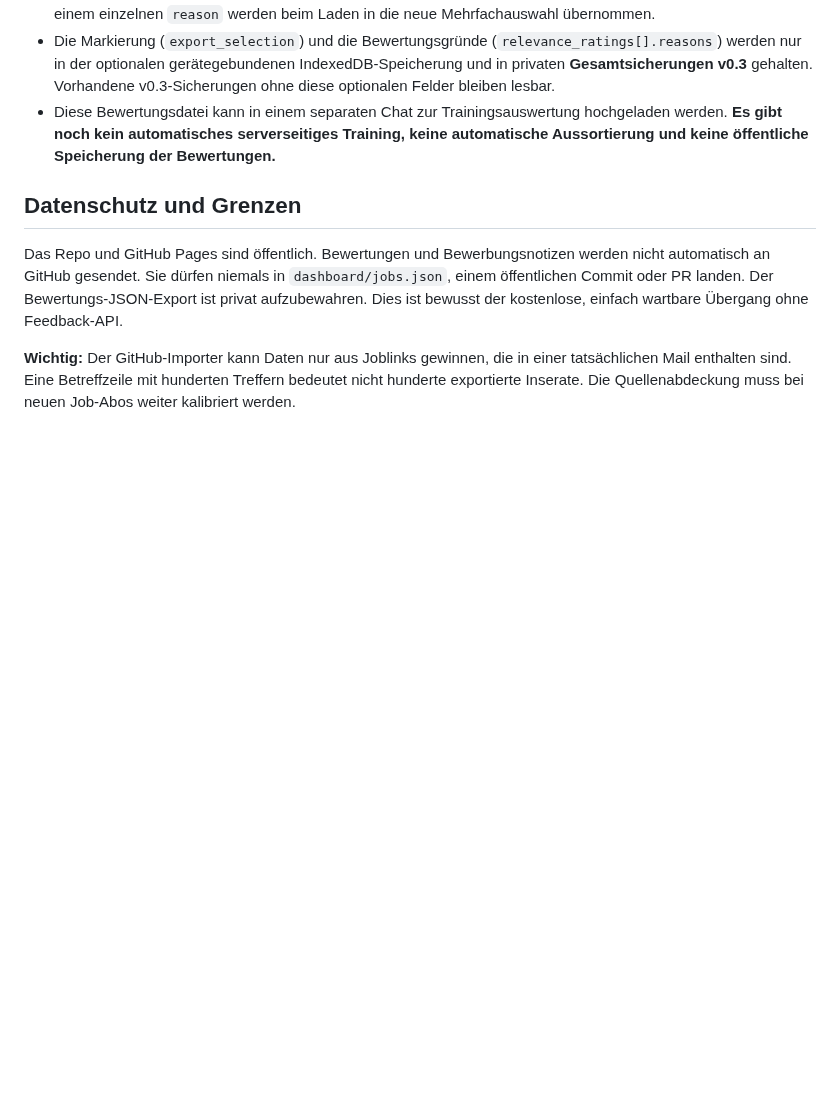
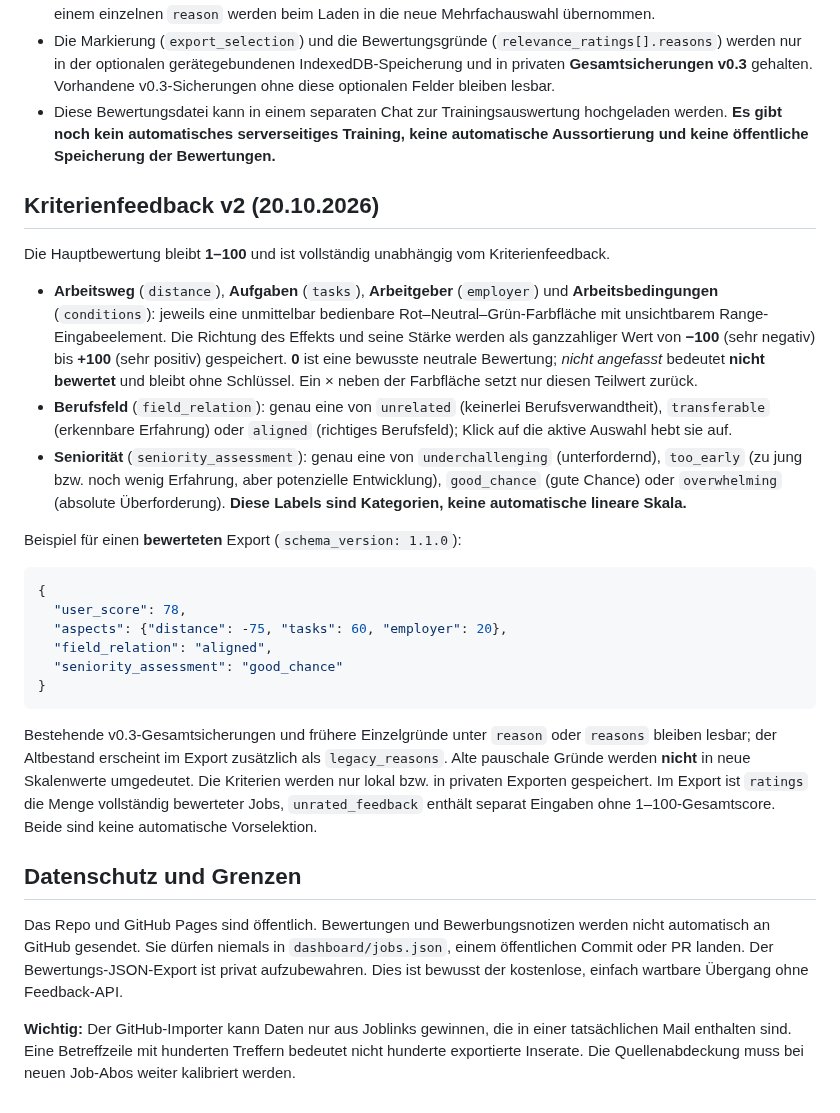
Before and after one commit to Coco1the8creator7/bewerbungs-agent, a Markdown page: docs/lernmodus-v1.md, the part around the change. Drawn GitHub-style; blank space fills up the shorter version.

Commit message:
docs: describe nuanced feedback, versioned JSON and backward compatibility

````diff
--- a/docs/lernmodus-v1.md
+++ b/docs/lernmodus-v1.md
@@ -19,6 +19,27 @@ Stand: 20.10.2026. Keine automatische Ablehnung oder Ausblendung wegen Relevanz.
 - Die Markierung (`export_selection`) und die Bewertungsgründe (`relevance_ratings[].reasons`) werden nur in der optionalen gerätegebundenen IndexedDB-Speicherung und in privaten **Gesamtsicherungen v0.3** gehalten. Vorhandene v0.3-Sicherungen ohne diese optionalen Felder bleiben lesbar.
 - Diese Bewertungsdatei kann in einem separaten Chat zur Trainingsauswertung hochgeladen werden. **Es gibt noch kein automatisches serverseitiges Training, keine automatische Aussortierung und keine öffentliche Speicherung der Bewertungen.**
 
+## Kriterienfeedback v2 (20.10.2026)
+
+Die Hauptbewertung bleibt **1–100** und ist vollständig unabhängig vom Kriterienfeedback.
+
+- **Arbeitsweg** (`distance`), **Aufgaben** (`tasks`), **Arbeitgeber** (`employer`) und **Arbeitsbedingungen** (`conditions`): jeweils eine unmittelbar bedienbare Rot–Neutral–Grün-Farbfläche mit unsichtbarem Range-Eingabeelement. Die Richtung des Effekts und seine Stärke werden als ganzzahliger Wert von **−100** (sehr negativ) bis **+100** (sehr positiv) gespeichert. **0** ist eine bewusste neutrale Bewertung; *nicht angefasst* bedeutet **nicht bewertet** und bleibt ohne Schlüssel. Ein × neben der Farbfläche setzt nur diesen Teilwert zurück.
+- **Berufsfeld** (`field_relation`): genau eine von `unrelated` (keinerlei Berufsverwandtheit), `transferable` (erkennbare Erfahrung) oder `aligned` (richtiges Berufsfeld); Klick auf die aktive Auswahl hebt sie auf.
+- **Seniorität** (`seniority_assessment`): genau eine von `underchallenging` (unterfordernd), `too_early` (zu jung bzw. noch wenig Erfahrung, aber potenzielle Entwicklung), `good_chance` (gute Chance) oder `overwhelming` (absolute Überforderung). **Diese Labels sind Kategorien, keine automatische lineare Skala.**
+
+Beispiel für einen **bewerteten** Export (`schema_version: 1.1.0`):
+
+```json
+{
+  "user_score": 78,
+  "aspects": {"distance": -75, "tasks": 60, "employer": 20},
+  "field_relation": "aligned",
+  "seniority_assessment": "good_chance"
+}
+```
+
+Bestehende v0.3-Gesamtsicherungen und frühere Einzelgründe unter `reason` oder `reasons` bleiben lesbar; der Altbestand erscheint im Export zusätzlich als `legacy_reasons`. Alte pauschale Gründe werden **nicht** in neue Skalenwerte umgedeutet. Die Kriterien werden nur lokal bzw. in privaten Exporten gespeichert. Im Export ist `ratings` die Menge vollständig bewerteter Jobs, `unrated_feedback` enthält separat Eingaben ohne 1–100-Gesamtscore. Beide sind keine automatische Vorselektion.
+
 ## Datenschutz und Grenzen
 Das Repo und GitHub Pages sind öffentlich. Bewertungen und Bewerbungsnotizen werden nicht automatisch an GitHub gesendet. Sie dürfen niemals in `dashboard/jobs.json`, einem öffentlichen Commit oder PR landen. Der Bewertungs-JSON-Export ist privat aufzubewahren. Dies ist bewusst der kostenlose, einfach wartbare Übergang ohne Feedback-API.
 
````
